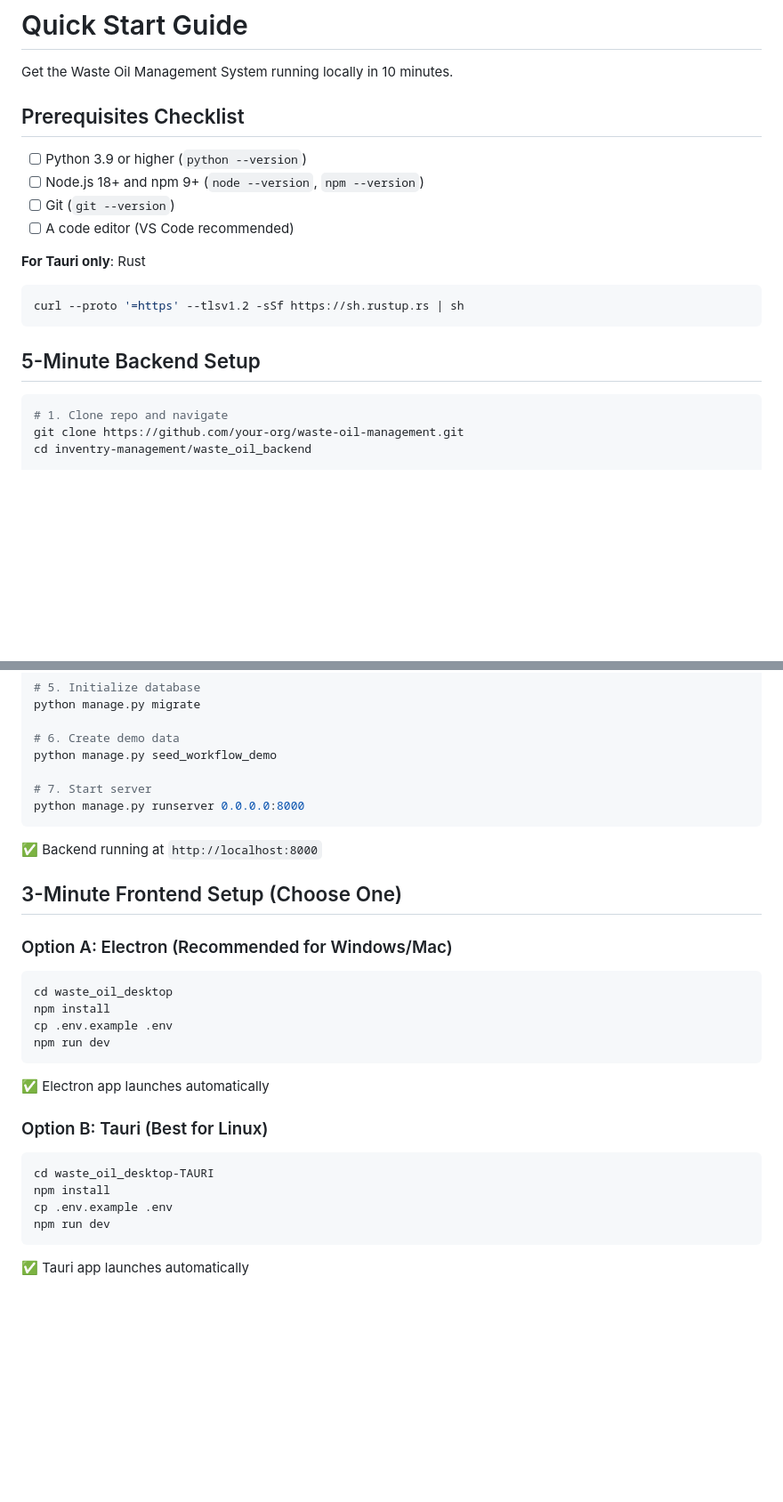
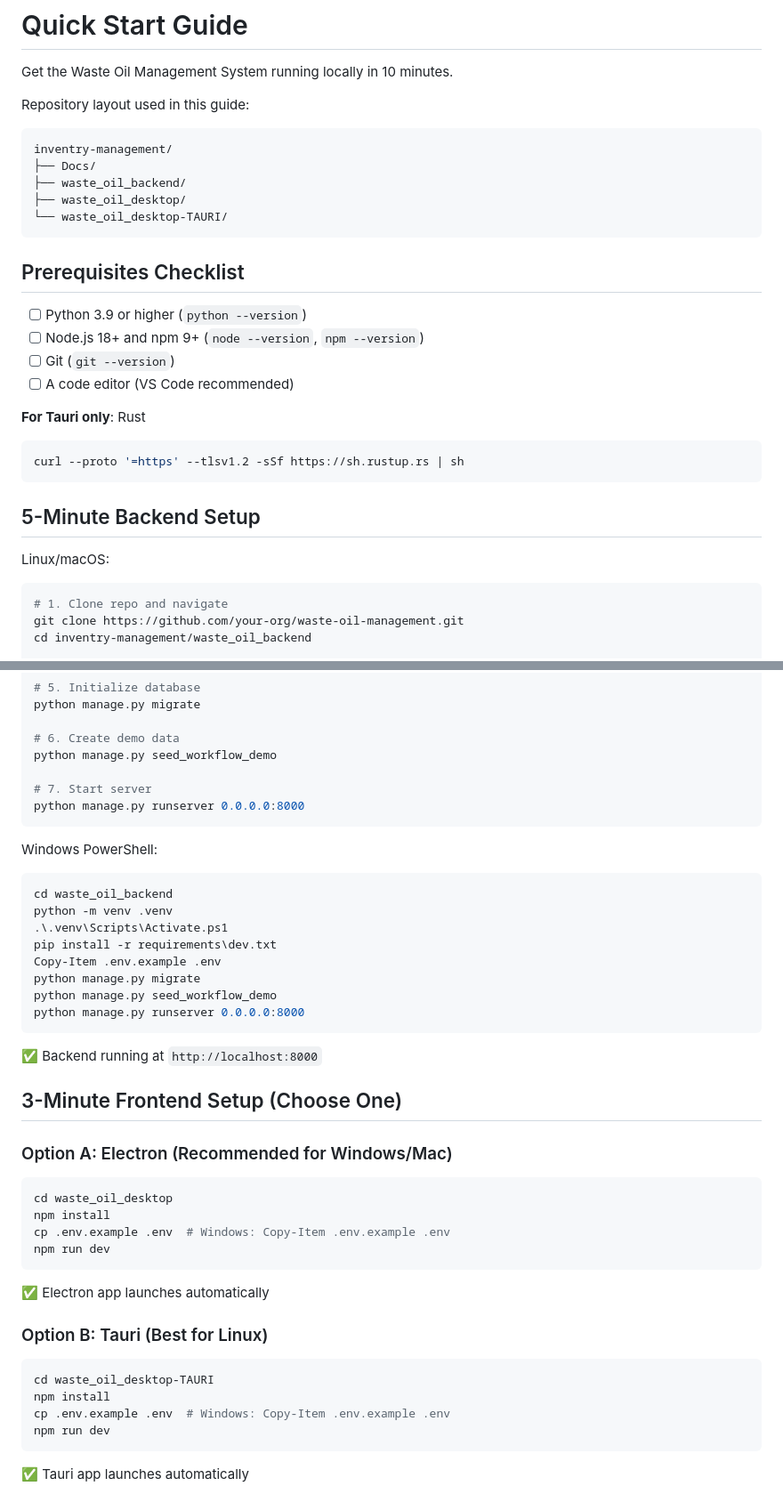
Before and after one commit to Akash2king/inventry-management, a Markdown page: Docs/QUICKSTART.md, 2 parts joined by grey strips. Shown at 89% size. Rendered like a GitHub page; blank space fills up the shorter version.

````diff
--- a/Docs/QUICKSTART.md
+++ b/Docs/QUICKSTART.md
@@ -1,6 +1,16 @@
 # Quick Start Guide
 
 Get the Waste Oil Management System running locally in 10 minutes.
+
+Repository layout used in this guide:
+
+```
+inventry-management/
+├── Docs/
+├── waste_oil_backend/
+├── waste_oil_desktop/
+└── waste_oil_desktop-TAURI/
+```
 
 ## Prerequisites Checklist
 
@@ -15,6 +25,8 @@ curl --proto '=https' --tlsv1.2 -sSf https://sh.rustup.rs | sh
 ```
 
 ## 5-Minute Backend Setup
+
+Linux/macOS:
 
 ```bash
 # 1. Clone repo and navigate
@@ -41,6 +53,19 @@ python manage.py seed_workflow_demo
 python manage.py runserver 0.0.0.0:8000
 ```
 
+Windows PowerShell:
+
+```powershell
+cd waste_oil_backend
+python -m venv .venv
+.\.venv\Scripts\Activate.ps1
+pip install -r requirements\dev.txt
+Copy-Item .env.example .env
+python manage.py migrate
+python manage.py seed_workflow_demo
+python manage.py runserver 0.0.0.0:8000
+```
+
 ✅ Backend running at `http://localhost:8000`
 
 ## 3-Minute Frontend Setup (Choose One)
@@ -50,7 +75,7 @@ python manage.py runserver 0.0.0.0:8000
 ```bash
 cd waste_oil_desktop
 npm install
-cp .env.example .env
+cp .env.example .env  # Windows: Copy-Item .env.example .env
 npm run dev
 ```
 
@@ -61,7 +86,7 @@ npm run dev
 ```bash
 cd waste_oil_desktop-TAURI
 npm install
-cp .env.example .env
+cp .env.example .env  # Windows: Copy-Item .env.example .env
 npm run dev
 ```
 
````
Also changed, not shown: other parts of Docs/QUICKSTART.md (+10 -3 lines), README.md (+99 -16 lines).
